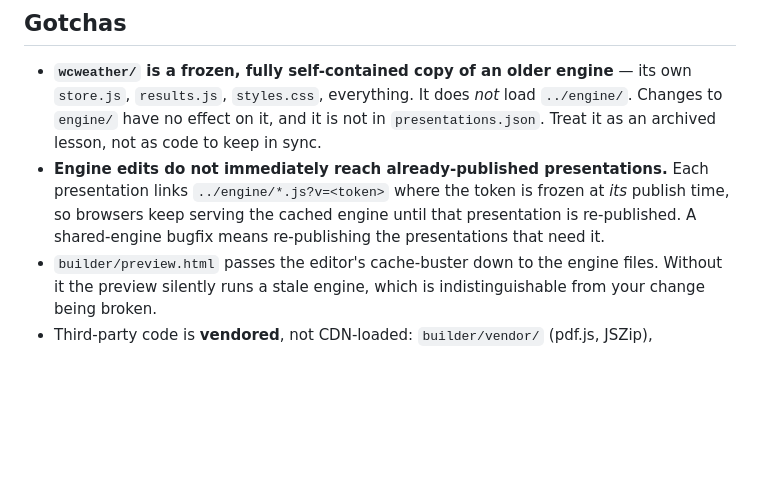
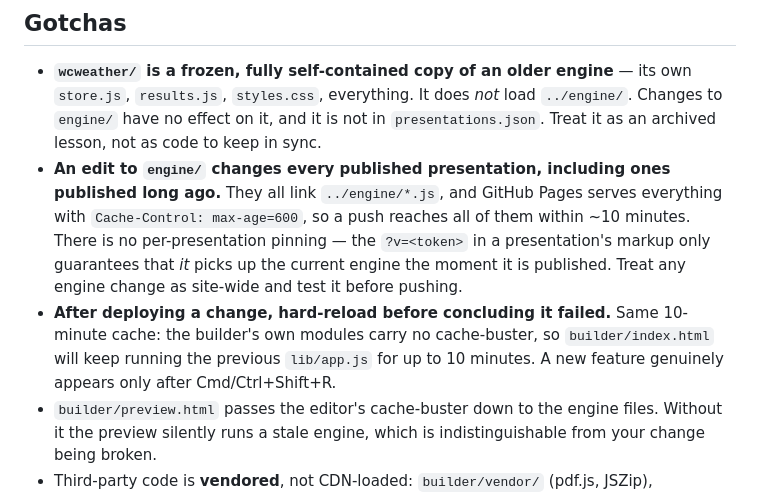
Before and after one commit to aprofrudd/aprofrudd.github.io, a Markdown page: CLAUDE.md, the part around the change. Rendered like a GitHub page; blank space fills up the shorter version.

Commit message:
CLAUDE.md: correct how engine caching actually behaves
The previous wording said a presentation pins its engine version at publish
time and needs re-publishing to pick up an engine fix. That is wrong: Pages
serves everything with max-age=600, so an engine change reaches every
published presentation within ~10 minutes. The ?v= token only forces a
freshly published presentation to skip a cached engine straight away.

Also notes the other side of that cache - the builder's own modules are not
cache-busted, so a just-deployed change needs a hard reload.

Co-Authored-By: Claude Opus 5 (1M context) <noreply@anthropic.com>
Claude-Session: https://claude.ai/code/session_01CbxcuWXamacwjcR4oeWihK

```diff
--- a/CLAUDE.md
+++ b/CLAUDE.md
@@ -87,7 +87,8 @@ Specs go in `localStorage` (`builder_draft_<slug>`); **media goes in IndexedDB**
 ## Gotchas
 
 - **`wcweather/` is a frozen, fully self-contained copy of an older engine** — its own `store.js`, `results.js`, `styles.css`, everything. It does *not* load `../engine/`. Changes to `engine/` have no effect on it, and it is not in `presentations.json`. Treat it as an archived lesson, not as code to keep in sync.
-- **Engine edits do not immediately reach already-published presentations.** Each presentation links `../engine/*.js?v=<token>` where the token is frozen at *its* publish time, so browsers keep serving the cached engine until that presentation is re-published. A shared-engine bugfix means re-publishing the presentations that need it.
+- **An edit to `engine/` changes every published presentation, including ones published long ago.** They all link `../engine/*.js`, and GitHub Pages serves everything with `Cache-Control: max-age=600`, so a push reaches all of them within ~10 minutes. There is no per-presentation pinning — the `?v=<token>` in a presentation's markup only guarantees that *it* picks up the current engine the moment it is published. Treat any engine change as site-wide and test it before pushing.
+- **After deploying a change, hard-reload before concluding it failed.** Same 10-minute cache: the builder's own modules carry no cache-buster, so `builder/index.html` will keep running the previous `lib/app.js` for up to 10 minutes. A new feature genuinely appears only after Cmd/Ctrl+Shift+R.
 - `builder/preview.html` passes the editor's cache-buster down to the engine files. Without it the preview silently runs a stale engine, which is indistinguishable from your change being broken.
 - Third-party code is **vendored**, not CDN-loaded: `builder/vendor/` (pdf.js, JSZip), `engine/vendor/` (html2canvas). The only runtime externals are the Firebase SDK from `gstatic.com` and the `qrcode` lib from jsDelivr on the projector page.
 - `robots.txt` disallows `/builder/`, and generated presentation pages carry `noindex`.
```
